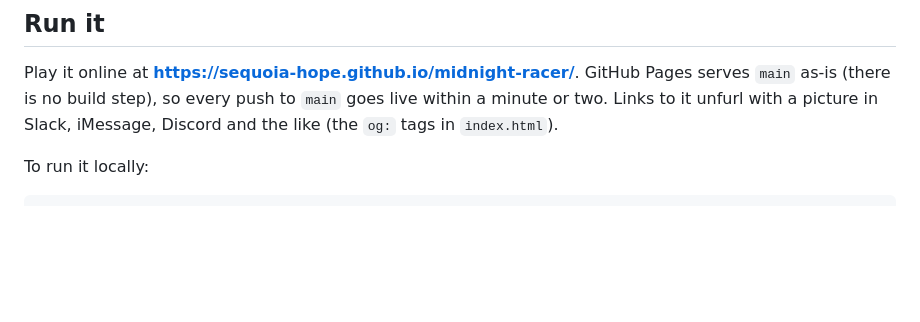
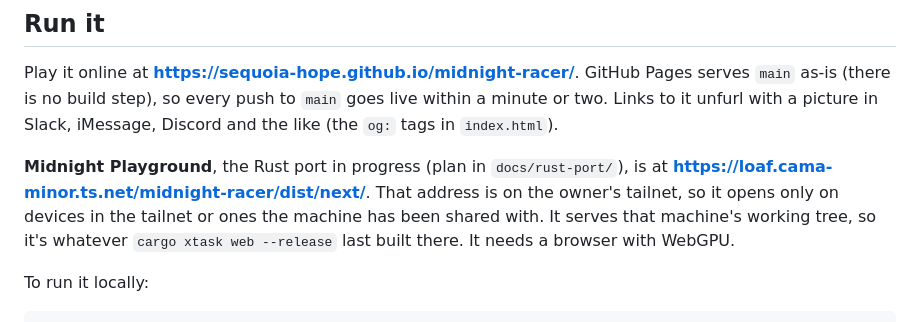
Before and after one commit to sequoia-hope/midnight-playground, a Markdown page: README.md, the part around the change. GitHub-like rendering; blank space fills up the shorter version.

Commit message:
Link the Rust build from the README
The Run it section now gives the tailnet address of dist/next/, and says
who can reach it, what it serves and that it needs WebGPU.

Co-Authored-By: Claude Opus 5.5 <noreply@anthropic.com>

```diff
--- a/README.md
+++ b/README.md
@@ -200,6 +200,14 @@ Play it online at **https://sequoia-hope.github.io/midnight-racer/**. GitHub Pag
 serves `main` as-is (there is no build step), so every push to `main` goes live
 within a minute or two. Links to it unfurl with a picture in Slack, iMessage,
 Discord and the like (the `og:` tags in `index.html`).
+
+**Midnight Playground**, the Rust port in progress (plan in
+`docs/rust-port/`), is at
+**https://loaf.cama-minor.ts.net/midnight-racer/dist/next/**. That address
+is on the owner's tailnet, so it opens only on devices in the tailnet or
+ones the machine has been shared with. It serves that machine's working
+tree, so it's whatever `cargo xtask web --release` last built there. It
+needs a browser with WebGPU.
 
 To run it locally:
 
```
